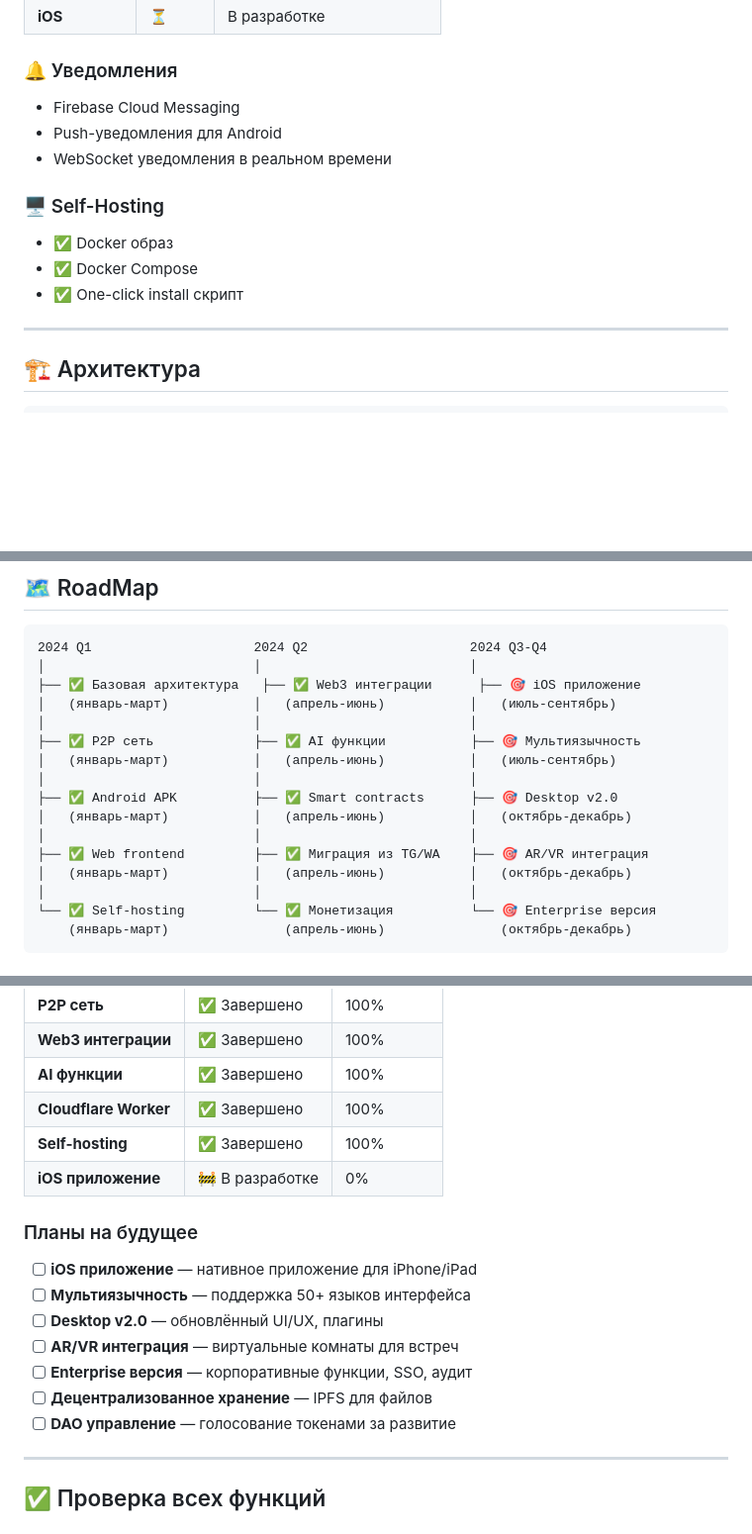
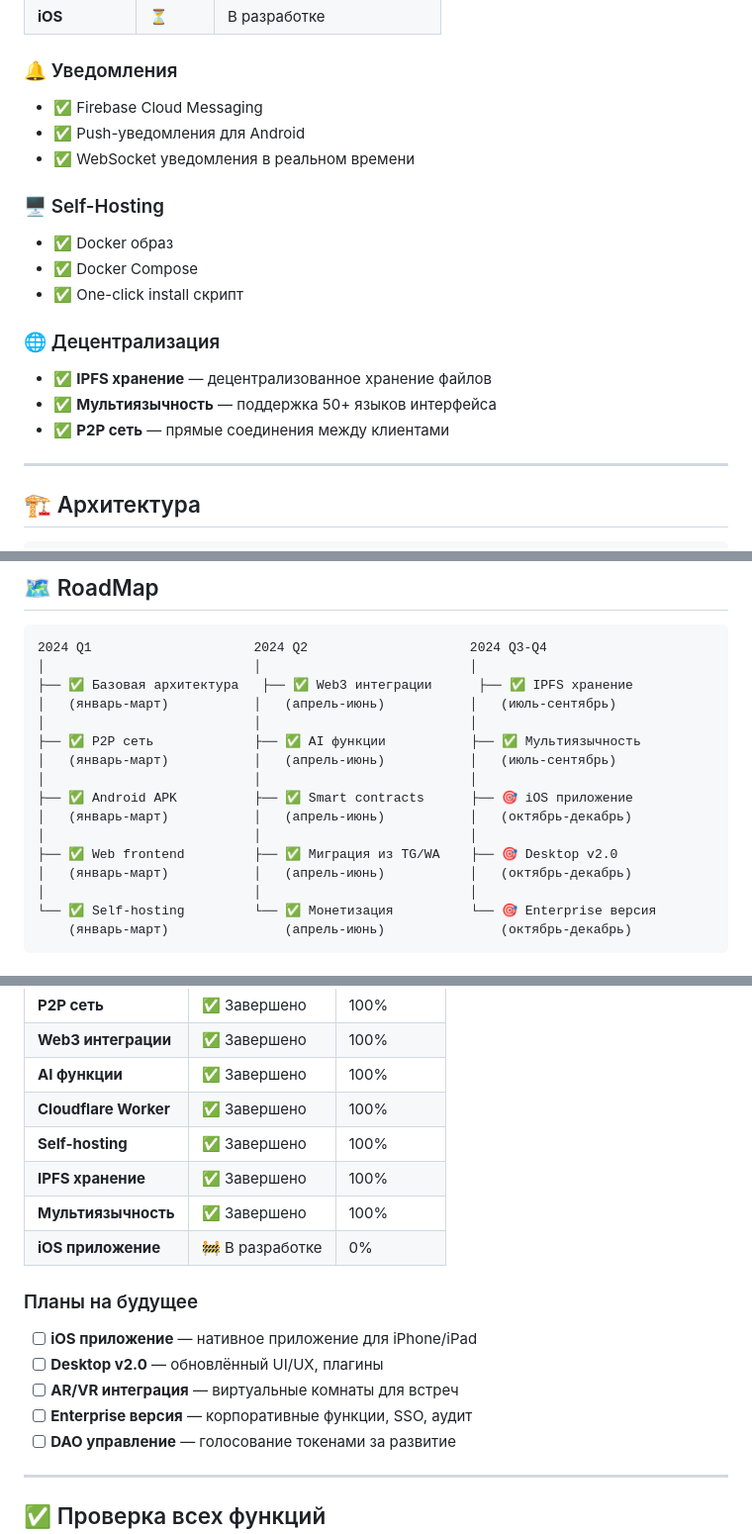
Before and after one commit to zametkikostik/secure-telegram-client, a Markdown page: README.md, 3 parts joined by grey strips. Shown at 99% size. Rendered like a GitHub page; blank space fills up the shorter version.

Commit message:
docs: Add IPFS storage and multilingual support to features
- Added Decentralization section with IPFS, multilingual, P2P
- Updated RoadMap to show IPFS and multilingual as completed
- Updated status table with new completed features
- Removed IPFS and multilingual from future plans

Co-authored-by: Qwen-Coder <qwen-coder@alibabacloud.com>

````diff
--- a/README.md
+++ b/README.md
@@ -135,15 +135,21 @@
 
 ### 🔔 Уведомления
 
-- Firebase Cloud Messaging
-- Push-уведомления для Android
-- WebSocket уведомления в реальном времени
+- ✅ Firebase Cloud Messaging
+- ✅ Push-уведомления для Android
+- ✅ WebSocket уведомления в реальном времени
 
 ### 🖥️ Self-Hosting
 
 - ✅ Docker образ
 - ✅ Docker Compose
 - ✅ One-click install скрипт
+
+### 🌐 Децентрализация
+
+- ✅ **IPFS хранение** — децентрализованное хранение файлов
+- ✅ **Мультиязычность** — поддержка 50+ языков интерфейса
+- ✅ **P2P сеть** — прямые соединения между клиентами
 
 ---
 
@@ -450,16 +456,16 @@ LIBERTY_UPLOAD_KEY_PASSWORD=ваш-пароль
 ```
 2024 Q1                     2024 Q2                     2024 Q3-Q4
 │                           │                           │
-├── ✅ Базовая архитектура   ├── ✅ Web3 интеграции      ├── 🎯 iOS приложение
+├── ✅ Базовая архитектура   ├── ✅ Web3 интеграции      ├── ✅ IPFS хранение
 │   (январь-март)           │   (апрель-июнь)           │   (июль-сентябрь)
 │                           │                           │
-├── ✅ P2P сеть             ├── ✅ AI функции           ├── 🎯 Мультиязычность
+├── ✅ P2P сеть             ├── ✅ AI функции           ├── ✅ Мультиязычность
 │   (январь-март)           │   (апрель-июнь)           │   (июль-сентябрь)
 │                           │                           │
-├── ✅ Android APK          ├── ✅ Smart contracts      ├── 🎯 Desktop v2.0
+├── ✅ Android APK          ├── ✅ Smart contracts      ├── 🎯 iOS приложение
 │   (январь-март)           │   (апрель-июнь)           │   (октябрь-декабрь)
 │                           │                           │
-├── ✅ Web frontend         ├── ✅ Миграция из TG/WA    ├── 🎯 AR/VR интеграция
+├── ✅ Web frontend         ├── ✅ Миграция из TG/WA    ├── 🎯 Desktop v2.0
 │   (январь-март)           │   (апрель-июнь)           │   (октябрь-декабрь)
 │                           │                           │
 └── ✅ Self-hosting         └── ✅ Монетизация          └── 🎯 Enterprise версия
@@ -479,16 +485,16 @@ LIBERTY_UPLOAD_KEY_PASSWORD=ваш-пароль
 | **AI функции** | ✅ Завершено | 100% |
 | **Cloudflare Worker** | ✅ Завершено | 100% |
 | **Self-hosting** | ✅ Завершено | 100% |
+| **IPFS хранение** | ✅ Завершено | 100% |
+| **Мультиязычность** | ✅ Завершено | 100% |
 | **iOS приложение** | 🚧 В разработке | 0% |
 
 ### Планы на будущее
 
 - [ ] **iOS приложение** — нативное приложение для iPhone/iPad
-- [ ] **Мультиязычность** — поддержка 50+ языков интерфейса
 - [ ] **Desktop v2.0** — обновлённый UI/UX, плагины
 - [ ] **AR/VR интеграция** — виртуальные комнаты для встреч
 - [ ] **Enterprise версия** — корпоративные функции, SSO, аудит
-- [ ] **Децентрализованное хранение** — IPFS для файлов
 - [ ] **DAO управление** — голосование токенами за развитие
 
 ---
````
